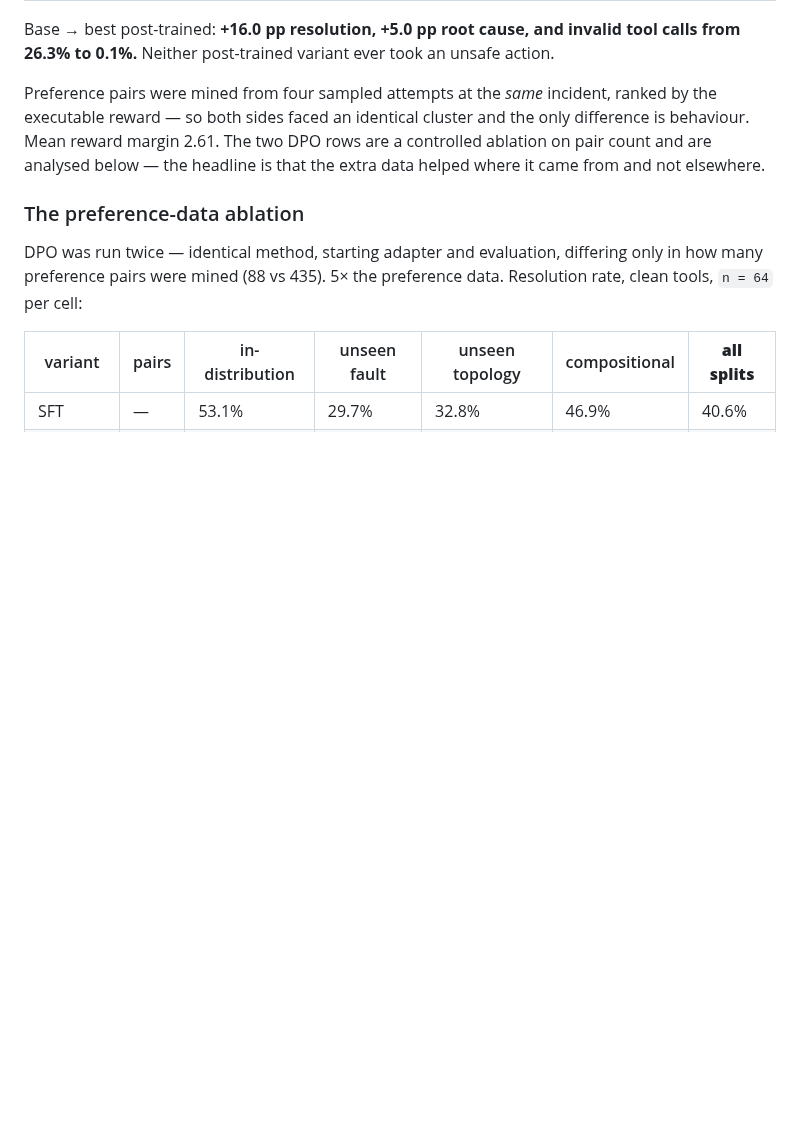
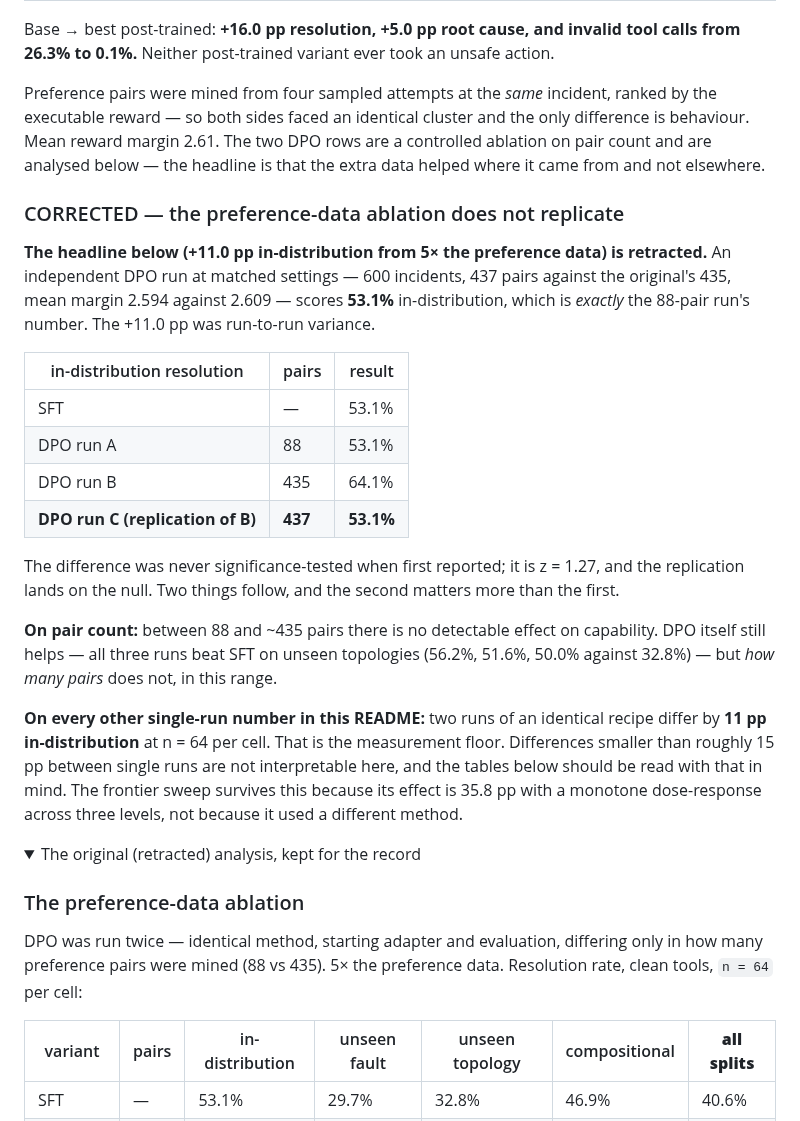
Before and after one commit to yupengtang/MCP-AgentGym, a Markdown page: README.md, the part around one of its changes. Drawn GitHub-style; folded sections open; blank space fills up the shorter version.

```diff
--- a/README.md
+++ b/README.md
@@ -206,6 +206,36 @@ is behaviour. Mean reward margin 2.61. The two DPO rows are a controlled ablatio
 count and are analysed below — the headline is that the extra data helped where it came
 from and not elsewhere.
 
+### CORRECTED — the preference-data ablation does not replicate
+
+**The headline below (+11.0 pp in-distribution from 5× the preference data) is retracted.**
+An independent DPO run at matched settings — 600 incidents, 437 pairs against the original's
+435, mean margin 2.594 against 2.609 — scores **53.1%** in-distribution, which is *exactly*
+the 88-pair run's number. The +11.0 pp was run-to-run variance.
+
+| in-distribution resolution | pairs | result |
+|---|---|---|
+| SFT | — | 53.1% |
+| DPO run A | 88 | 53.1% |
+| DPO run B | 435 | 64.1% |
+| **DPO run C (replication of B)** | **437** | **53.1%** |
+
+The difference was never significance-tested when first reported; it is z = 1.27, and the
+replication lands on the null. Two things follow, and the second matters more than the first.
+
+**On pair count:** between 88 and ~435 pairs there is no detectable effect on capability.
+DPO itself still helps — all three runs beat SFT on unseen topologies (56.2%, 51.6%, 50.0%
+against 32.8%) — but *how many pairs* does not, in this range.
+
+**On every other single-run number in this README:** two runs of an identical recipe differ
+by **11 pp in-distribution** at n = 64 per cell. That is the measurement floor. Differences
+smaller than roughly 15 pp between single runs are not interpretable here, and the tables
+below should be read with that in mind. The frontier sweep survives this because its effect
+is 35.8 pp with a monotone dose-response across three levels, not because it used a
+different method.
+
+<details><summary>The original (retracted) analysis, kept for the record</summary>
+
 ### The preference-data ablation
 
 DPO was run twice — identical method, starting adapter and evaluation, differing only in
```
Also changed, not shown: other parts of README.md (+26 -7 lines), reports/EXPERIMENTS.md (+37 -0 lines).
